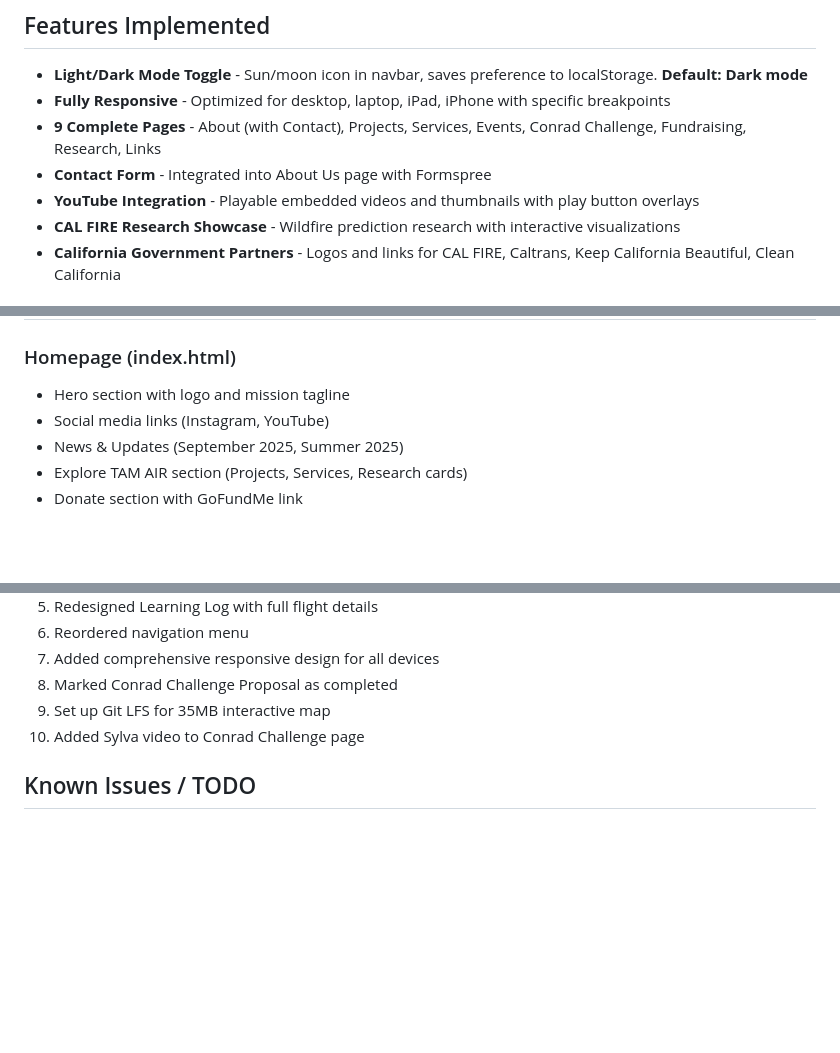
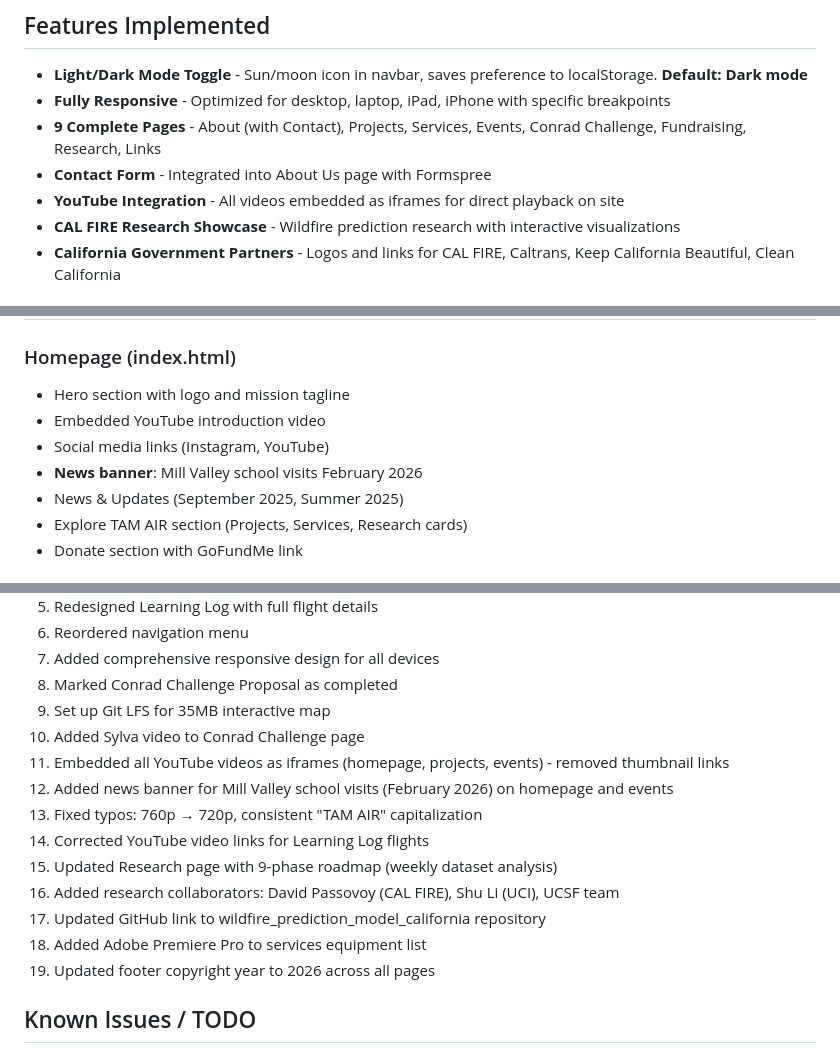
Before and after one commit to justinmerlin2009/tamairclub, a Markdown page: CLAUDE.md, 3 parts joined by grey strips. Rendered like a GitHub page; blank space fills up the shorter version.

```diff
--- a/CLAUDE.md
+++ b/CLAUDE.md
@@ -28,7 +28,7 @@ Modern, responsive website rebuild for TAM AIR Club (tamairclub.com) - a student
 - **Fully Responsive** - Optimized for desktop, laptop, iPad, iPhone with specific breakpoints
 - **9 Complete Pages** - About (with Contact), Projects, Services, Events, Conrad Challenge, Fundraising, Research, Links
 - **Contact Form** - Integrated into About Us page with Formspree
-- **YouTube Integration** - Playable embedded videos and thumbnails with play button overlays
+- **YouTube Integration** - All videos embedded as iframes for direct playback on site
 - **CAL FIRE Research Showcase** - Wildfire prediction research with interactive visualizations
 - **California Government Partners** - Logos and links for CAL FIRE, Caltrans, Keep California Beautiful, Clean California
 
@@ -44,7 +44,9 @@ About Us | Projects | Services | Events | Conrad Challenge | Fundraising | Resea
 
 ### Homepage (index.html)
 - Hero section with logo and mission tagline
+- Embedded YouTube introduction video
 - Social media links (Instagram, YouTube)
+- **News banner**: Mill Valley school visits February 2026
 - News & Updates (September 2025, Summer 2025)
 - Explore TAM AIR section (Projects, Services, Research cards)
 - Donate section with GoFundMe link
@@ -256,6 +274,15 @@ git lfs track "research/interactive/*.html"
 8. Marked Conrad Challenge Proposal as completed
 9. Set up Git LFS for 35MB interactive map
 10. Added Sylva video to Conrad Challenge page
+11. Embedded all YouTube videos as iframes (homepage, projects, events) - removed thumbnail links
+12. Added news banner for Mill Valley school visits (February 2026) on homepage and events
+13. Fixed typos: 760p → 720p, consistent "TAM AIR" capitalization
+14. Corrected YouTube video links for Learning Log flights
+15. Updated Research page with 9-phase roadmap (weekly dataset analysis)
+16. Added research collaborators: David Passovoy (CAL FIRE), Shu Li (UCI), UCSF team
+17. Updated GitHub link to wildfire_prediction_model_california repository
+18. Added Adobe Premiere Pro to services equipment list
+19. Updated footer copyright year to 2026 across all pages
 
 ## Known Issues / TODO
 - **Navbar vertical alignment**: FIXED (Jan 2026)
```
Also changed, not shown: other parts of CLAUDE.md (+25 -9 lines).
